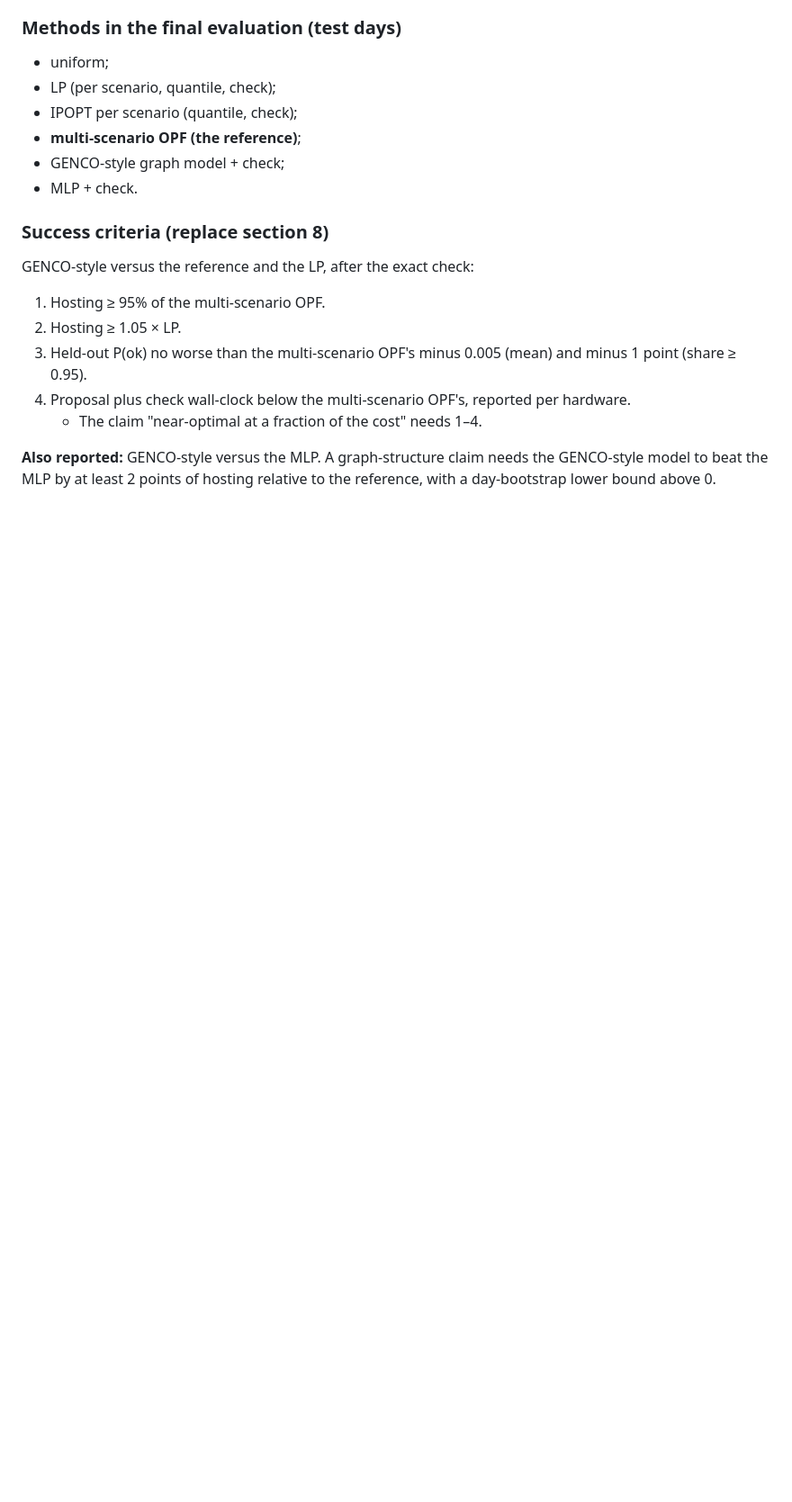
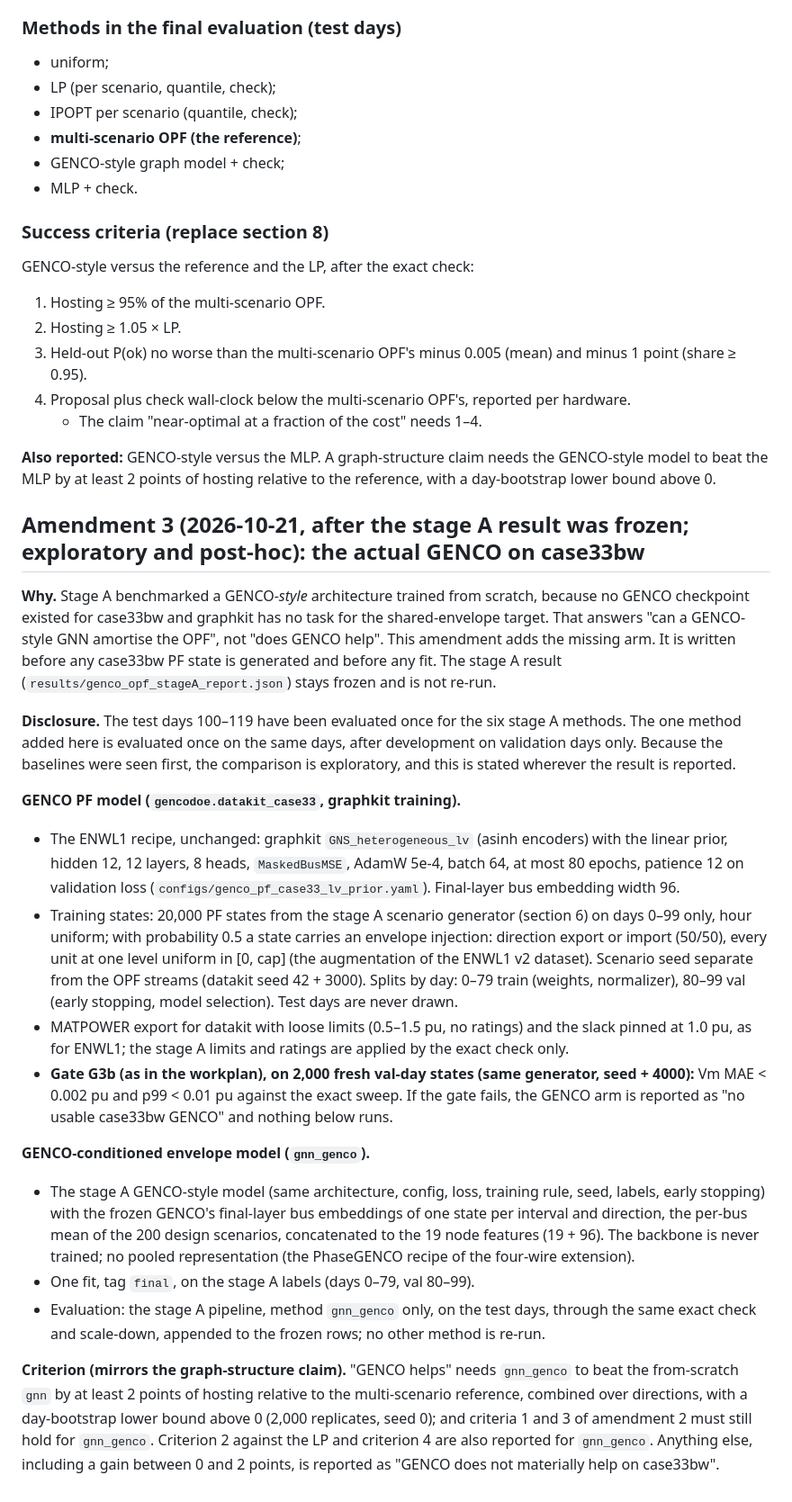
Before and after one commit to andemart/genco-dynamic-envelopes, a Markdown page: docs/genco_opf_protocol.md, the part around the change. Shown at 90% size. Drawn GitHub-style; blank space fills up the shorter version.

Commit message:
GENCO-OPF amendment 3 (exploratory, post-hoc): train the actual GENCO (graphkit LV variant + linear prior) in PF mode on case33bw, gate G3b, GENCO-conditioned envelope model gnn_genco, single test evaluation, criterion
Co-Authored-By: Claude Fable 5.1 <noreply@anthropic.com>

```diff
--- a/docs/genco_opf_protocol.md
+++ b/docs/genco_opf_protocol.md
@@ -200,3 +200,22 @@ GENCO-style versus the reference and the LP, after the exact check:
    - The claim "near-optimal at a fraction of the cost" needs 1–4.
 
 **Also reported:** GENCO-style versus the MLP. A graph-structure claim needs the GENCO-style model to beat the MLP by at least 2 points of hosting relative to the reference, with a day-bootstrap lower bound above 0.
+
+## Amendment 3 (2026-10-21, after the stage A result was frozen; exploratory and post-hoc): the actual GENCO on case33bw
+
+**Why.** Stage A benchmarked a GENCO-*style* architecture trained from scratch, because no GENCO checkpoint existed for case33bw and graphkit has no task for the shared-envelope target. That answers "can a GENCO-style GNN amortise the OPF", not "does GENCO help". This amendment adds the missing arm. It is written before any case33bw PF state is generated and before any fit. The stage A result (`results/genco_opf_stageA_report.json`) stays frozen and is not re-run.
+
+**Disclosure.** The test days 100–119 have been evaluated once for the six stage A methods. The one method added here is evaluated once on the same days, after development on validation days only. Because the baselines were seen first, the comparison is exploratory, and this is stated wherever the result is reported.
+
+**GENCO PF model (`gencodoe.datakit_case33`, graphkit training).**
+- The ENWL1 recipe, unchanged: graphkit `GNS_heterogeneous_lv` (asinh encoders) with the linear prior, hidden 12, 12 layers, 8 heads, `MaskedBusMSE`, AdamW 5e-4, batch 64, at most 80 epochs, patience 12 on validation loss (`configs/genco_pf_case33_lv_prior.yaml`). Final-layer bus embedding width 96.
+- Training states: 20,000 PF states from the stage A scenario generator (section 6) on days 0–99 only, hour uniform; with probability 0.5 a state carries an envelope injection: direction export or import (50/50), every unit at one level uniform in [0, cap] (the augmentation of the ENWL1 v2 dataset). Scenario seed separate from the OPF streams (datakit seed 42 + 3000). Splits by day: 0–79 train (weights, normalizer), 80–99 val (early stopping, model selection). Test days are never drawn.
+- MATPOWER export for datakit with loose limits (0.5–1.5 pu, no ratings) and the slack pinned at 1.0 pu, as for ENWL1; the stage A limits and ratings are applied by the exact check only.
+- **Gate G3b (as in the workplan), on 2,000 fresh val-day states (same generator, seed + 4000):** Vm MAE < 0.002 pu and p99 < 0.01 pu against the exact sweep. If the gate fails, the GENCO arm is reported as "no usable case33bw GENCO" and nothing below runs.
+
+**GENCO-conditioned envelope model (`gnn_genco`).**
+- The stage A GENCO-style model (same architecture, config, loss, training rule, seed, labels, early stopping) with the frozen GENCO's final-layer bus embeddings of one state per interval and direction, the per-bus mean of the 200 design scenarios, concatenated to the 19 node features (19 + 96). The backbone is never trained; no pooled representation (the PhaseGENCO recipe of the four-wire extension).
+- One fit, tag `final`, on the stage A labels (days 0–79, val 80–99).
+- Evaluation: the stage A pipeline, method `gnn_genco` only, on the test days, through the same exact check and scale-down, appended to the frozen rows; no other method is re-run.
+
+**Criterion (mirrors the graph-structure claim).** "GENCO helps" needs `gnn_genco` to beat the from-scratch `gnn` by at least 2 points of hosting relative to the multi-scenario reference, combined over directions, with a day-bootstrap lower bound above 0 (2,000 replicates, seed 0); and criteria 1 and 3 of amendment 2 must still hold for `gnn_genco`. Criterion 2 against the LP and criterion 4 are also reported for `gnn_genco`. Anything else, including a gain between 0 and 2 points, is reported as "GENCO does not materially help on case33bw".
```
